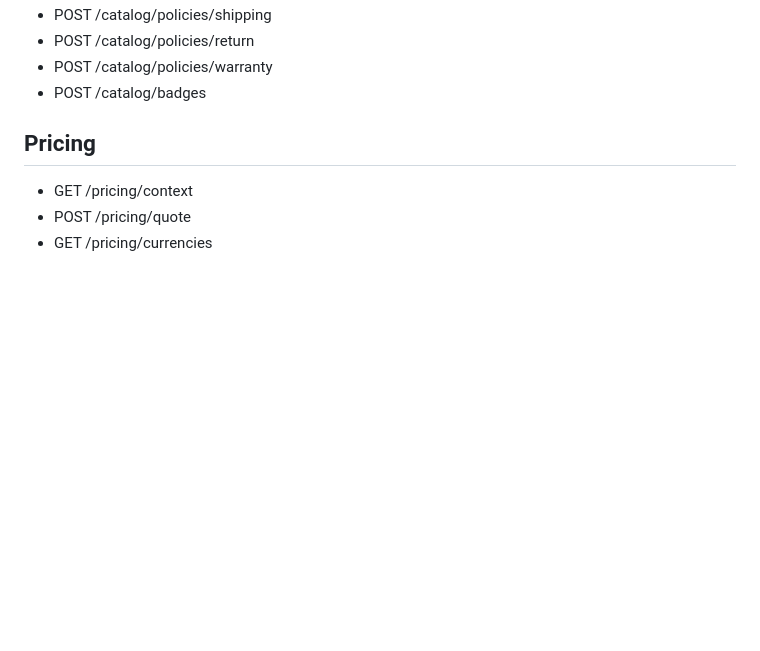
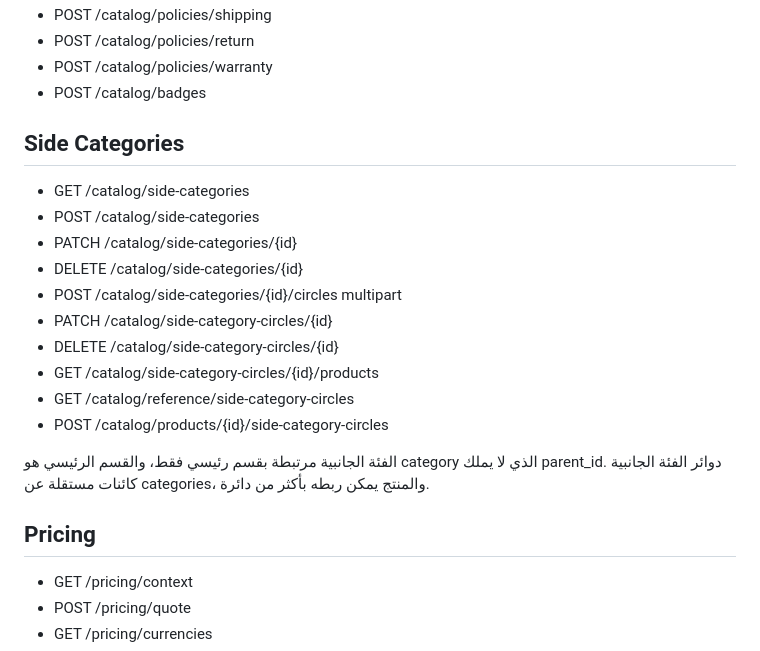
Before and after one commit to zydan25/altakhfidalsh, a Markdown page: docs/API_CONTRACT_AR.md, the part around the change. GitHub-like rendering; blank space fills up the shorter version.

Commit message:
docs(api): document side category endpoints

```diff
--- a/docs/API_CONTRACT_AR.md
+++ b/docs/API_CONTRACT_AR.md
@@ -36,6 +36,21 @@ Base URL:
 - POST /catalog/policies/return
 - POST /catalog/policies/warranty
 - POST /catalog/badges
+
+## Side Categories
+
+- GET /catalog/side-categories
+- POST /catalog/side-categories
+- PATCH /catalog/side-categories/{id}
+- DELETE /catalog/side-categories/{id}
+- POST /catalog/side-categories/{id}/circles multipart
+- PATCH /catalog/side-category-circles/{id}
+- DELETE /catalog/side-category-circles/{id}
+- GET /catalog/side-category-circles/{id}/products
+- GET /catalog/reference/side-category-circles
+- POST /catalog/products/{id}/side-category-circles
+
+الفئة الجانبية مرتبطة بقسم رئيسي فقط، والقسم الرئيسي هو category الذي لا يملك parent_id. دوائر الفئة الجانبية كائنات مستقلة عن categories، والمنتج يمكن ربطه بأكثر من دائرة.
 
 ## Pricing
 
```
